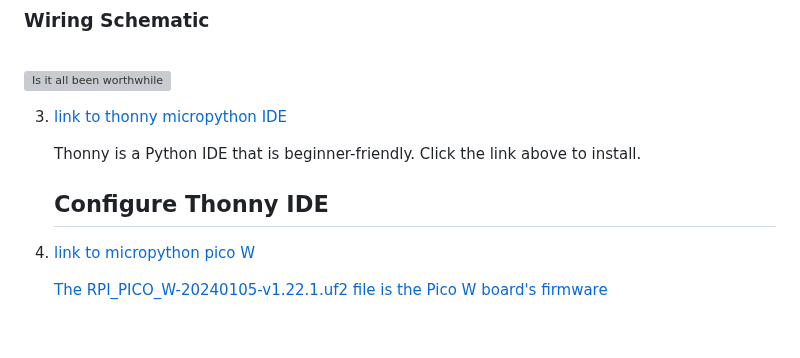
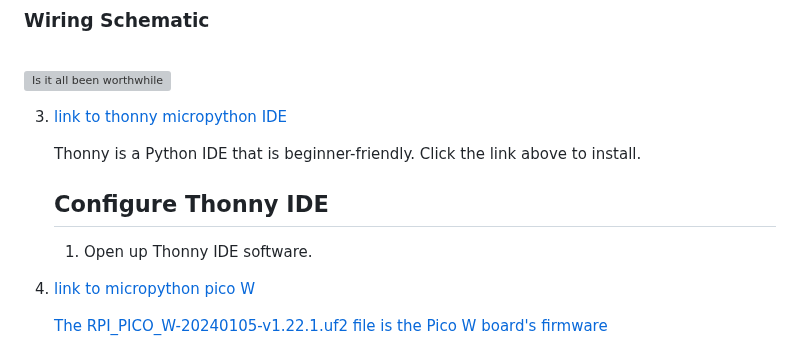
Before and after one commit to zacw-243L/Project-Pico-W-for-NYP-robotics-CCA, a Markdown page: README.md, the part around the change. GitHub-like rendering; grey boxes are pictures that could not be loaded.

```diff
--- a/README.md
+++ b/README.md
@@ -30,6 +30,9 @@ Repository for all things needed for the robot to work
     Thonny is a Python IDE that is beginner-friendly. Click the link above to install.
 
      ## Conﬁgure Thonny IDE
+
+      1. Open up Thonny IDE software.
+
 
 
  5. [link to micropython pico W](https://micropython.org/download/RPI_PICO_W/) <br>
```
